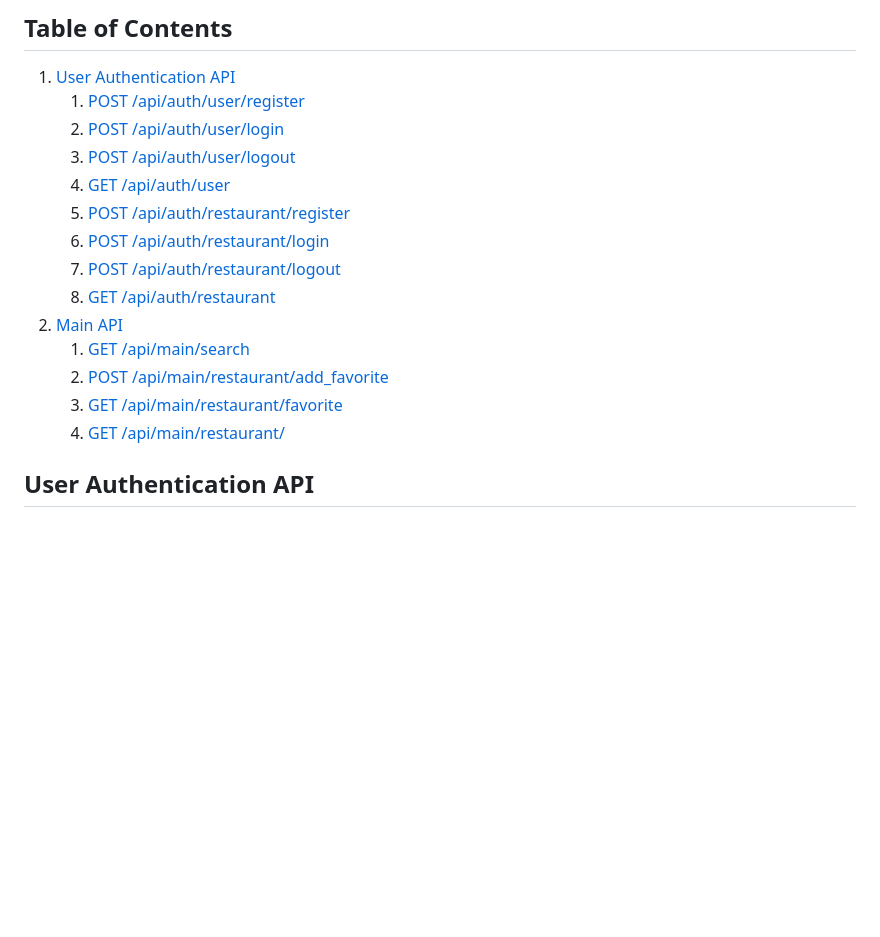
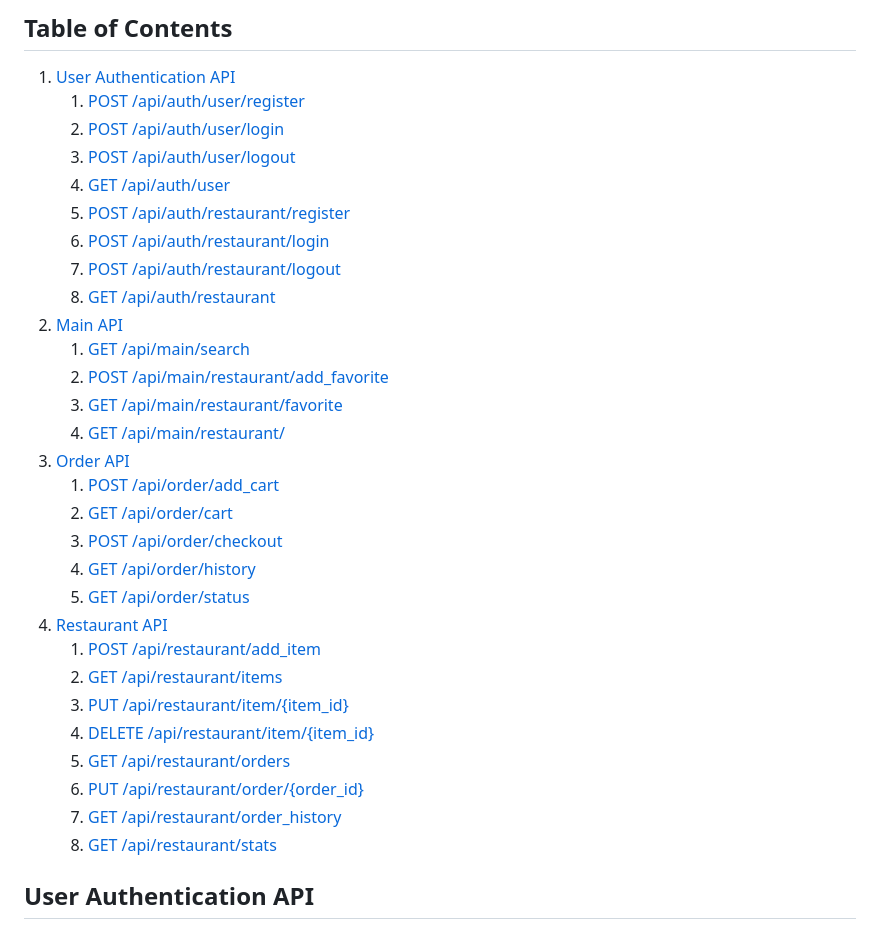
Before and after one commit to ookii-tsuki/db-projekt, a Markdown page: Documentation/API.md, the part around the change printed below. Drawn GitHub-style; blank space fills up the shorter version.

```diff
--- a/Documentation/API.md
+++ b/Documentation/API.md
@@ -14,8 +14,23 @@
 2. [Main API](#main-api)
-    1. [GET /api/main/search](#get-mainsearch)
-    2. [POST /api/main/restaurant/add_favorite](#post-mainrestaurantadd_favorite)
-    3. [GET /api/main/restaurant/favorite](#get-mainrestaurantfavorite)
-    4. [GET /api/main/restaurant/](#get-mainrestaurant)
+    1. [GET /api/main/search](#get-apimainsearch)
+    2. [POST /api/main/restaurant/add_favorite](#post-apimainrestaurantadd_favorite)
+    3. [GET /api/main/restaurant/favorite](#get-apimainrestaurantfavorite)
+    4. [GET /api/main/restaurant/](#get-apimainrestaurant)
+3. [Order API](#order-api)
+    1. [POST /api/order/add_cart](#post-apiorderadd_cart)
+    2. [GET /api/order/cart](#get-apiordercart)
+    3. [POST /api/order/checkout](#post-apiordercheckout)
+    4. [GET /api/order/history](#get-apiorderhistory)
+    5. [GET /api/order/status](#get-apiorderstatus)
+4. [Restaurant API](#restaurant-api)
+    1. [POST /api/restaurant/add_item](#post-apirestaurantadd_item)
+    2. [GET /api/restaurant/items](#get-apirestaurantitems)
+    3. [PUT /api/restaurant/item/{item_id}](#put-apirestaurantitemitem_id)
+    4. [DELETE /api/restaurant/item/{item_id}](#delete-apirestaurantitemitem_id)
+    5. [GET /api/restaurant/orders](#get-apirestaurantorders)
+    6. [PUT /api/restaurant/order/{order_id}](#put-apirestaurantorderorder_id)
+    7. [GET /api/restaurant/order_history](#get-apirestaurantorder_history)
+    8. [GET /api/restaurant/stats](#get-apirestaurantstats)
 
 ## User Authentication API
 
```
Also changed, not shown: other parts of Documentation/API.md (+8 -8 lines).
